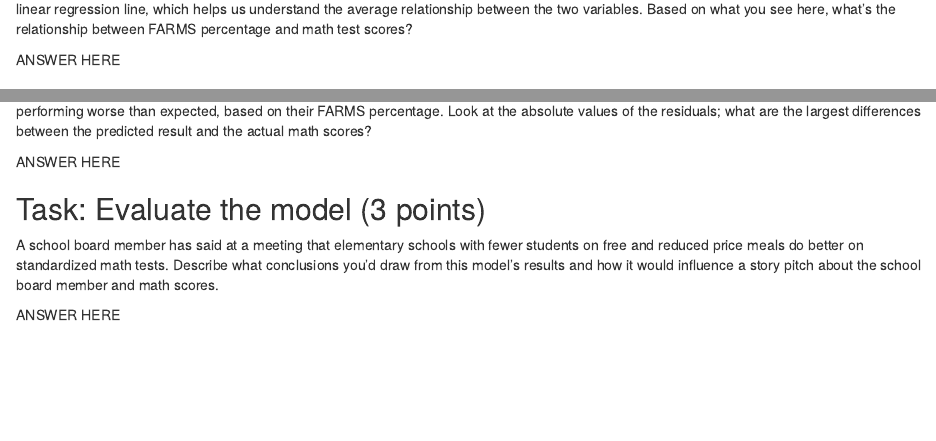
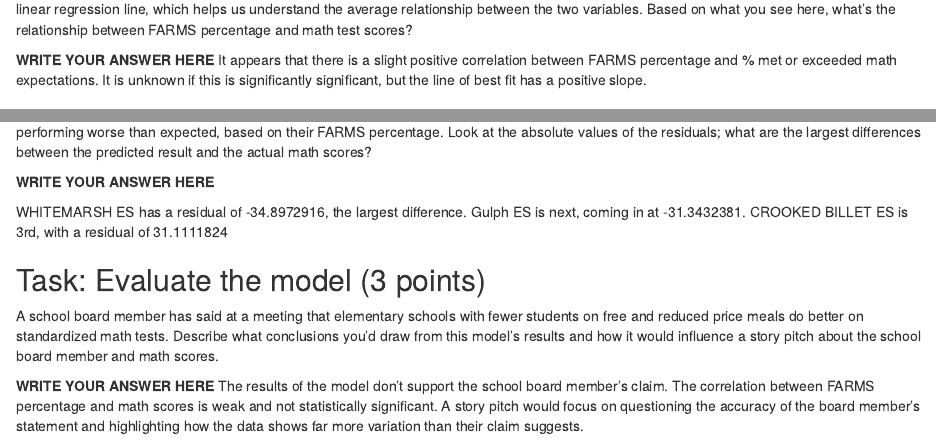
Before and after one commit to okorzak/jour405_korzak, an R Markdown document (activities/MathScoresRegression.Rmd): the page in a window 1100 px wide, from 1150 px down before the commit and from 1180 px down after it, so that both start at the same text, and a second part further down, joined at a grey line. Rendered offline with R 4.5, knitr and Pandoc, with nearby package versions; some code elsewhere in the file could not run offline.

Commit message:
math scores

````diff
--- a/activities/MathScoresRegression.Rmd
+++ b/activities/MathScoresRegression.Rmd
@@ -39,8 +41,8 @@ schools |>
 
 The scatterplot shows the overall trend of the relationship between the FARMS percentage and the math test scores. The red line represents the linear regression line, which helps us understand the average relationship between the two variables. Based on what you see here, what's the relationship between FARMS percentage and math test scores?
 
-ANSWER HERE
-
+**WRITE YOUR ANSWER HERE**
+It appears that there is a slight positive correlation between FARMS percentage and % met or exceeded math expectations. It is unknown if this is significantly significant, but the line of best fit has a positive slope.
 
 ### Task: Linear Regression Model (3 points)
 
@@ -83,10 +87,15 @@ schools <- schools |>
 ```
 The schools with the biggest positive residuals are performing better than expected, while the schools with the biggest negative residuals are performing worse than expected, based on their FARMS percentage. Look at the absolute values of the residuals; what are the largest differences between the predicted result and the actual math scores?
 
-ANSWER HERE
+**WRITE YOUR ANSWER HERE**
+
+WHITEMARSH ES has a residual of -34.8972916, the largest difference.
+Gulph ES is next, coming in at -31.3432381.
+CROOKED BILLET ES is 3rd, with a residual of 31.1111824
 
 ## Task: Evaluate the model (3 points)
 
 A school board member has said at a meeting that elementary schools with fewer students on free and reduced price meals do better on standardized math tests. Describe what conclusions you'd draw from this model's results and how it would influence a story pitch about the school board member and math scores.
 
-ANSWER HERE
+**WRITE YOUR ANSWER HERE**
+The results of the model don’t support the school board member’s claim. The correlation between FARMS percentage and math scores is weak and not statistically significant. A story pitch would focus on questioning the accuracy of the board member’s statement and highlighting how the data shows far more variation than their claim suggests.
````
Also changed, not shown: activities/MathScoresRegression.Rmd (10 more changed lines).
